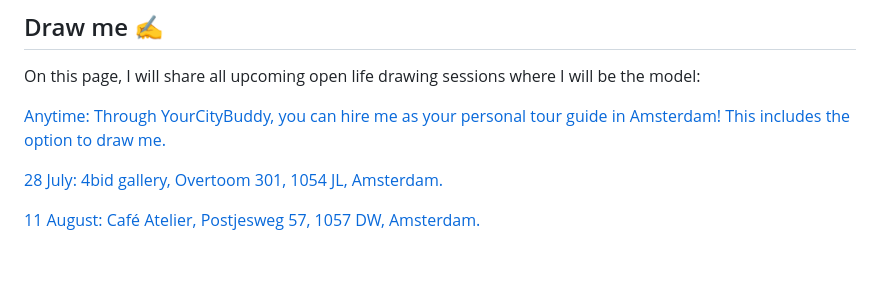
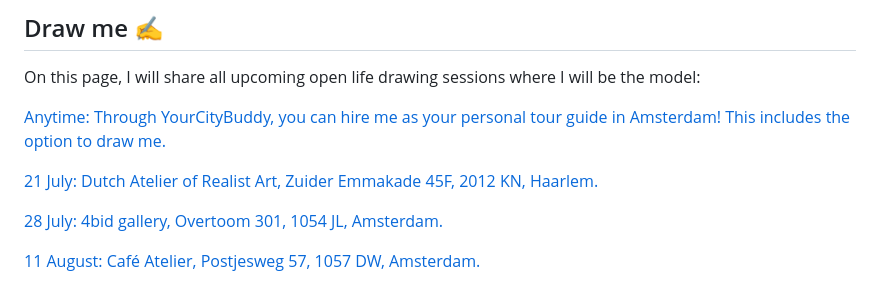
Before and after one commit to ChrisDobson/web, a Markdown page: page.md, the part around the change. Drawn GitHub-style; blank space fills up the shorter version.

```diff
--- a/page.md
+++ b/page.md
@@ -50,6 +50,8 @@ On this page, I will share all upcoming open life drawing sessions where I will
 
 [Anytime: Through YourCityBuddy, you can hire me as your personal tour guide in Amsterdam! This includes the option to draw me.](https://www.yourcitybuddy.com/en/experiences/amsterdam-an-art-models-guide-to-amsterdam)
 
+[21 July: Dutch Atelier of Realist Art, Zuider Emmakade 45F, 2012 KN, Haarlem.](https://dutchatelierofrealistart.zohobookings.eu/#/dutchatelierofrealistart)
+
 [28 July: 4bid gallery, Overtoom 301, 1054 JL, Amsterdam.](https://www.meetup.com/life-drawing-amsterdam-4bid-gallery-ot301/)
 
 [11 August: Café Atelier, Postjesweg 57, 1057 DW, Amsterdam.](https://www.cafe-atelier.nl/life-drawing)
```
